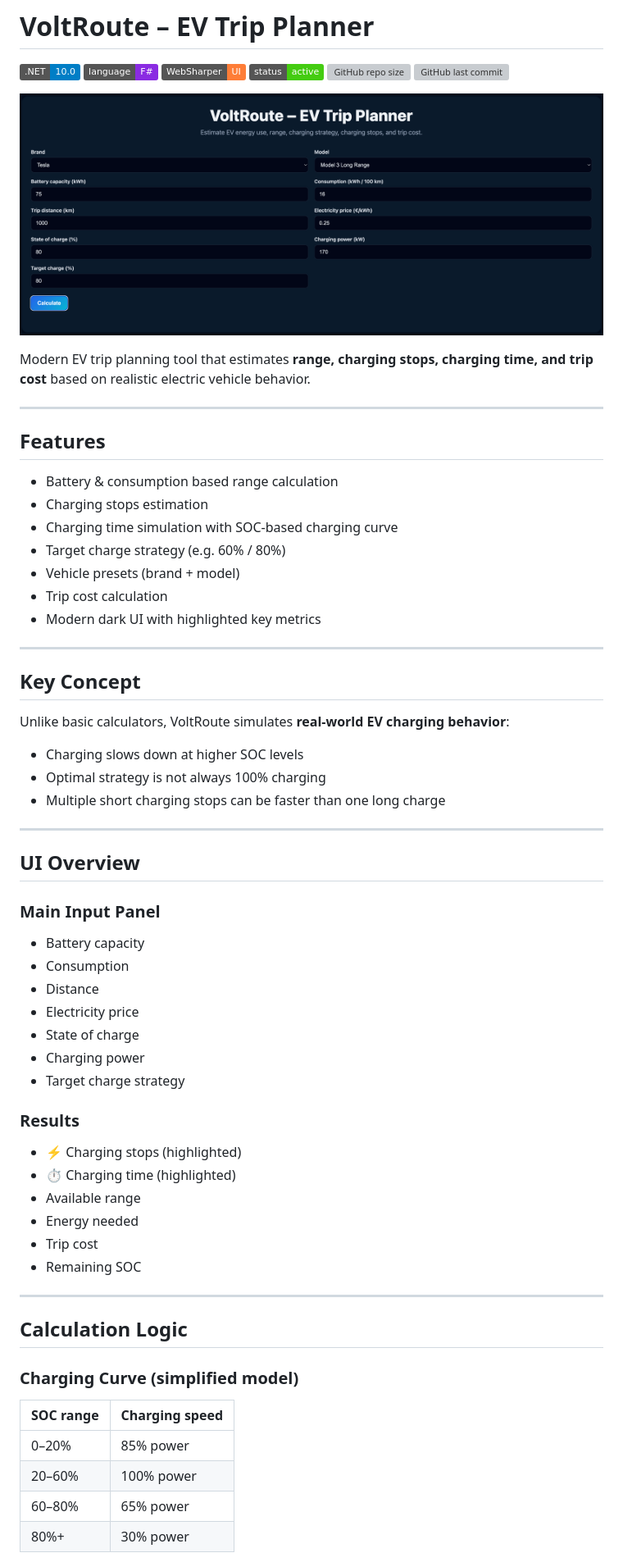
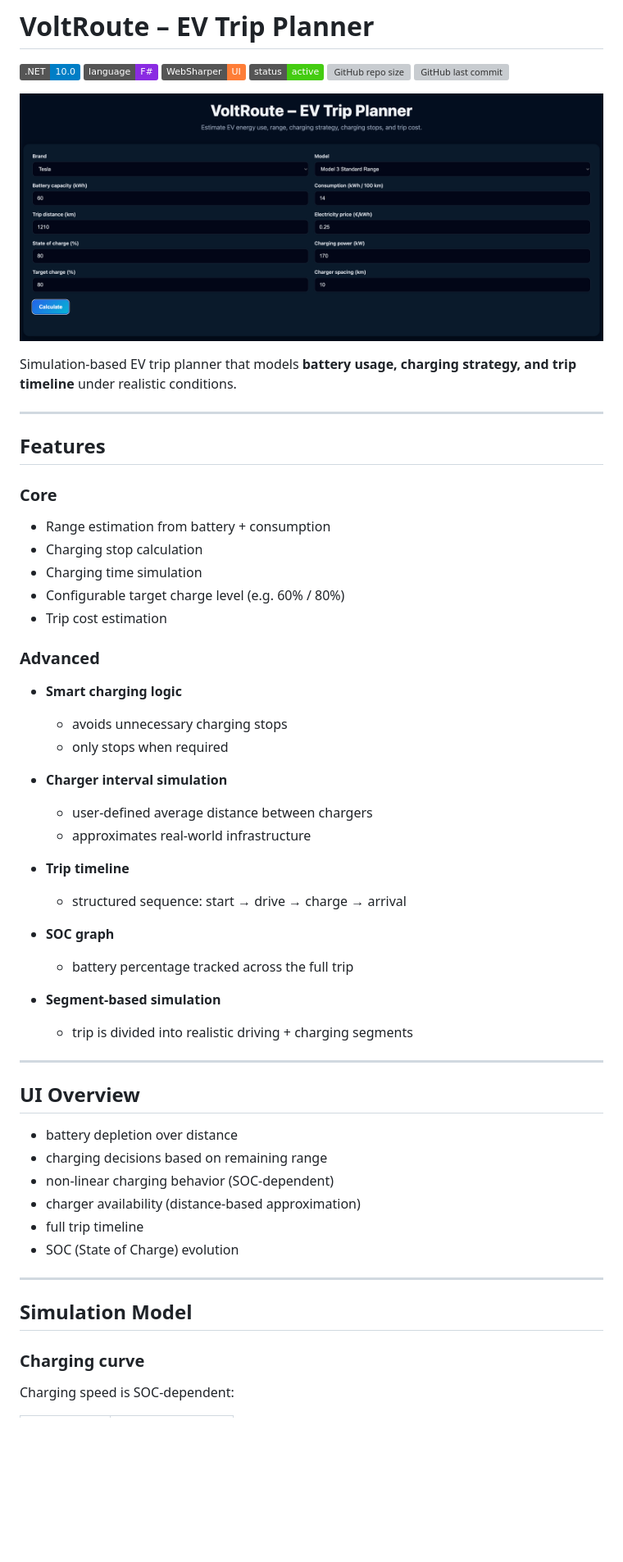
Before and after one commit to szrich83/voltroute, a Markdown page: README.md, the part around one of its changes. Shown at 82% size. Rendered like a GitHub page; pictures changed too: docs/main.png; badges without logos; blank space fills up the shorter version; grey boxes are pictures that could not be loaded.

```diff
--- a/README.md
+++ b/README.md
@@ -9,63 +9,55 @@
 
 ![VoltRoute Preview](docs/main.png)
 
-Modern EV trip planning tool that estimates **range, charging stops, charging time, and trip cost** based on realistic electric vehicle behavior.
+Simulation-based EV trip planner that models **battery usage, charging strategy, and trip timeline** under realistic conditions.
 
 ---
 
 ## Features
 
-- Battery & consumption based range calculation
-- Charging stops estimation
-- Charging time simulation with SOC-based charging curve
-- Target charge strategy (e.g. 60% / 80%)
-- Vehicle presets (brand + model)
-- Trip cost calculation
-- Modern dark UI with highlighted key metrics
+### Core
 
----
+- Range estimation from battery + consumption
+- Charging stop calculation
+- Charging time simulation
+- Configurable target charge level (e.g. 60% / 80%)
+- Trip cost estimation
 
-## Key Concept
+### Advanced
 
-Unlike basic calculators, VoltRoute simulates **real-world EV charging behavior**:
+- **Smart charging logic**
+  - avoids unnecessary charging stops
+  - only stops when required
 
-- Charging slows down at higher SOC levels
-- Optimal strategy is not always 100% charging
-- Multiple short charging stops can be faster than one long charge
+- **Charger interval simulation**
+  - user-defined average distance between chargers
+  - approximates real-world infrastructure
+
+- **Trip timeline**
+  - structured sequence: start → drive → charge → arrival
+
+- **SOC graph**
+  - battery percentage tracked across the full trip
+
+- **Segment-based simulation**
+  - trip is divided into realistic driving + charging segments
 
 ---
 
 ## UI Overview
 
-### Main Input Panel
-
-- Battery capacity
-- Consumption
-- Distance
-- Electricity price
-- State of charge
-- Charging power
-- Target charge strategy
-
-### Results
-
-- ⚡ Charging stops (highlighted)
-- ⏱ Charging time (highlighted)
-- Available range
-- Energy needed
-- Trip cost
-- Remaining SOC
+- battery depletion over distance
+- charging decisions based on remaining range
+- non-linear charging behavior (SOC-dependent)
+- charger availability (distance-based approximation)
+- full trip timeline
+- SOC (State of Charge) evolution
 
 ---
 
-## Calculation Logic
+## Simulation Model
 
-### Charging Curve (simplified model)
+### Charging curve
 
-| SOC range | Charging speed |
-| --------- | -------------- |
-| 0–20%     | 85% power      |
-| 20–60%    | 100% power     |
-| 60–80%    | 65% power      |
-| 80%+      | 30% power      |
+Charging speed is SOC-dependent:
 
```
Also changed, not shown: other parts of README.md (+64 -5 lines), docs/results.png, docs/soc.png (added), 6 other files.
